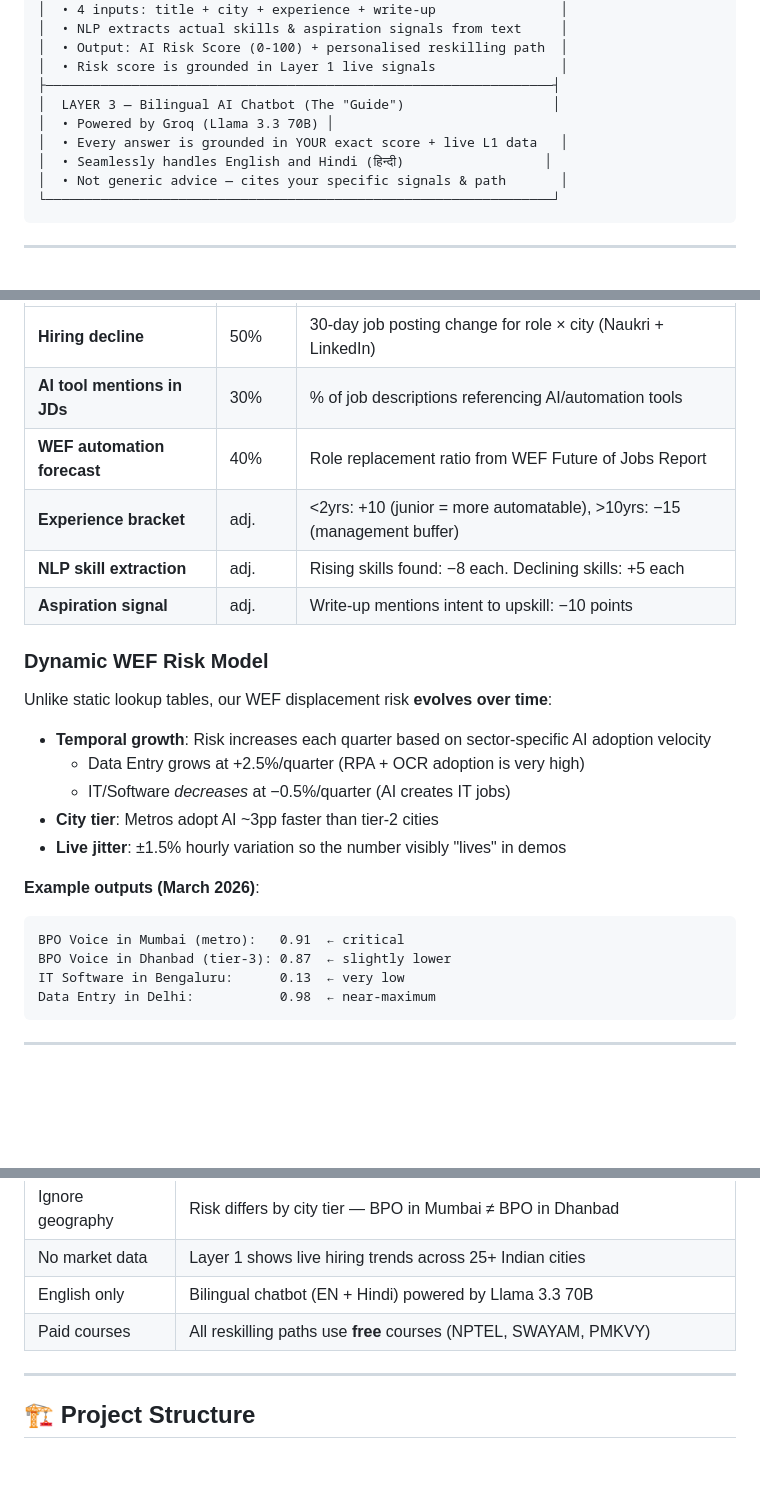
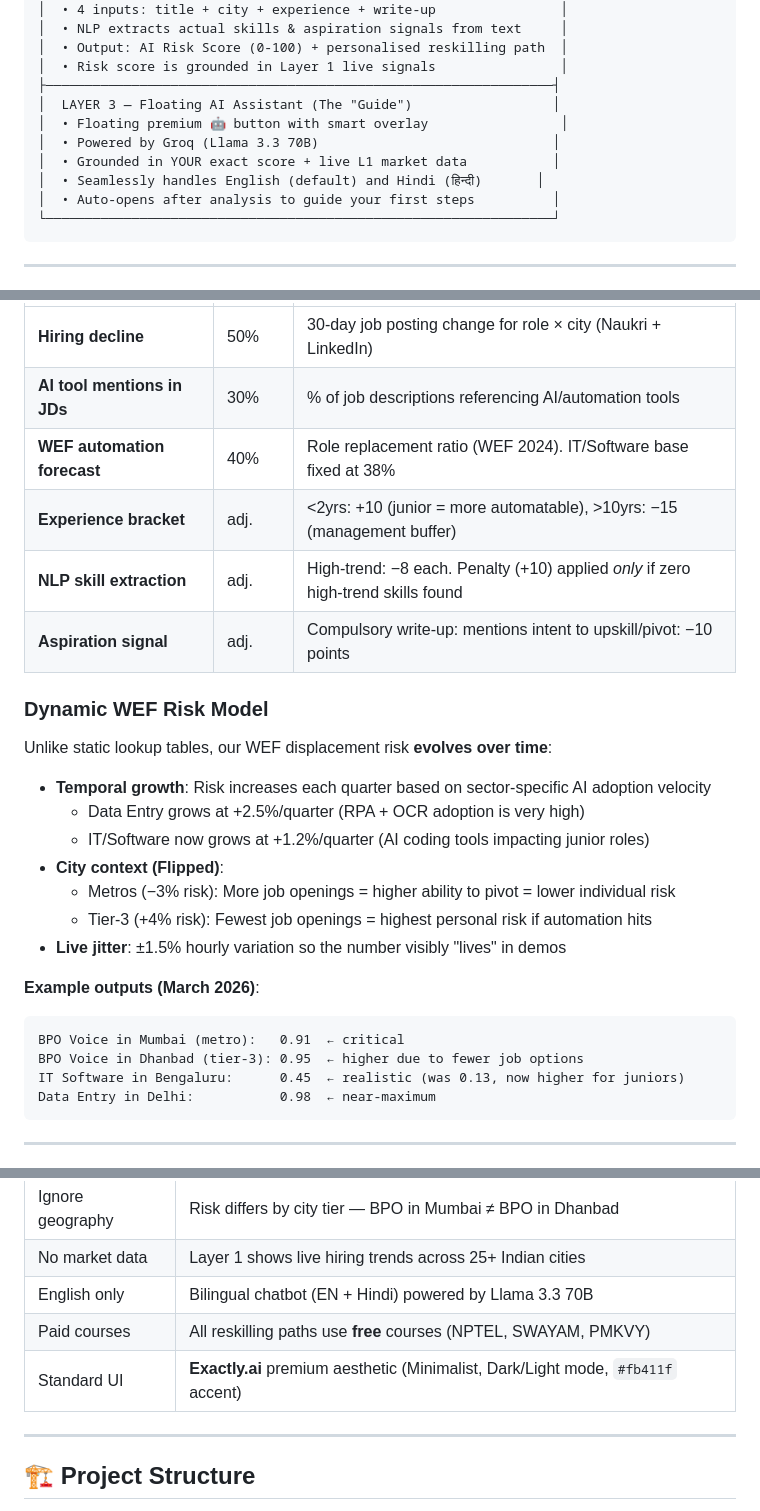
Before and after one commit to NiraliChaudhary/TheSkillsMirage_Devxlabs, a Markdown page: README.md, 3 parts joined by grey strips. Rendered like a GitHub page; blank space fills up the shorter version.

````diff
--- a/README.md
+++ b/README.md
@@ -57,11 +57,12 @@ python app.py      # → runs on http://localhost:5000
 │  • Output: AI Risk Score (0-100) + personalised reskilling path  │
 │  • Risk score is grounded in Layer 1 live signals                │
 ├─────────────────────────────────────────────────────────────────┤
-│  LAYER 3 — Bilingual AI Chatbot (The "Guide")                   │
-│  • Powered by Groq (Llama 3.3 70B) │
-│  • Every answer is grounded in YOUR exact score + live L1 data   │
-│  • Seamlessly handles English and Hindi (हिन्दी)                  │
-│  • Not generic advice — cites your specific signals & path       │
+│  LAYER 3 — Floating AI Assistant (The "Guide")                  │
+│  • Floating premium 🤖 button with smart overlay                 │
+│  • Powered by Groq (Llama 3.3 70B)                              │
+│  • Grounded in YOUR exact score + live L1 market data           │
+│  • Seamlessly handles English (default) and Hindi (हिन्दी)       │
+│  • Auto-opens after analysis to guide your first steps          │
 └─────────────────────────────────────────────────────────────────┘
 ```
 
@@ -75,10 +76,10 @@ The score is **not a static number**. It's a dynamic computation that changes ba
 |---|---|---|
 | **Hiring decline** | 50% | 30-day job posting change for role × city (Naukri + LinkedIn) |
 | **AI tool mentions in JDs** | 30% | % of job descriptions referencing AI/automation tools |
-| **WEF automation forecast** | 40% | Role replacement ratio from WEF Future of Jobs Report |
+| **WEF automation forecast** | 40% | Role replacement ratio (WEF 2024). IT/Software base fixed at 38% |
 | **Experience bracket** | adj. | <2yrs: +10 (junior = more automatable), >10yrs: −15 (management buffer) |
-| **NLP skill extraction** | adj. | Rising skills found: −8 each. Declining skills: +5 each |
-| **Aspiration signal** | adj. | Write-up mentions intent to upskill: −10 points |
+| **NLP skill extraction** | adj. | High-trend: −8 each. Penalty (+10) applied *only* if zero high-trend skills found |
+| **Aspiration signal** | adj. | Compulsory write-up: mentions intent to upskill/pivot: −10 points |
 
 ### Dynamic WEF Risk Model
 
@@ -86,15 +87,17 @@ Unlike static lookup tables, our WEF displacement risk **evolves over time**:
 
 - **Temporal growth**: Risk increases each quarter based on sector-specific AI adoption velocity
   - Data Entry grows at +2.5%/quarter (RPA + OCR adoption is very high)
-  - IT/Software *decreases* at −0.5%/quarter (AI creates IT jobs)
-- **City tier**: Metros adopt AI ~3pp faster than tier-2 cities
+  - IT/Software now grows at +1.2%/quarter (AI coding tools impacting junior roles)
+- **City context (Flipped)**:
+  - Metros (−3% risk): More job openings = higher ability to pivot = lower individual risk
+  - Tier-3 (+4% risk): Fewest job openings = highest personal risk if automation hits
 - **Live jitter**: ±1.5% hourly variation so the number visibly "lives" in demos
 
 **Example outputs (March 2026)**:
 ```
 BPO Voice in Mumbai (metro):   0.91  ← critical
-BPO Voice in Dhanbad (tier-3): 0.87  ← slightly lower
-IT Software in Bengaluru:      0.13  ← very low
+BPO Voice in Dhanbad (tier-3): 0.95  ← higher due to fewer job options
+IT Software in Bengaluru:      0.45  ← realistic (was 0.13, now higher for juniors)
 Data Entry in Delhi:           0.98  ← near-maximum
 ```
 
@@ -125,6 +128,7 @@ Data Entry in Delhi:           0.98  ← near-maximum
 | No market data | Layer 1 shows live hiring trends across 25+ Indian cities |
 | English only | Bilingual chatbot (EN + Hindi) powered by Llama 3.3 70B |
 | Paid courses | All reskilling paths use **free** courses (NPTEL, SWAYAM, PMKVY) |
+| Standard UI | **Exactly.ai** premium aesthetic (Minimalist, Dark/Light mode, `#fb411f` accent) |
 
 ---
 
````
